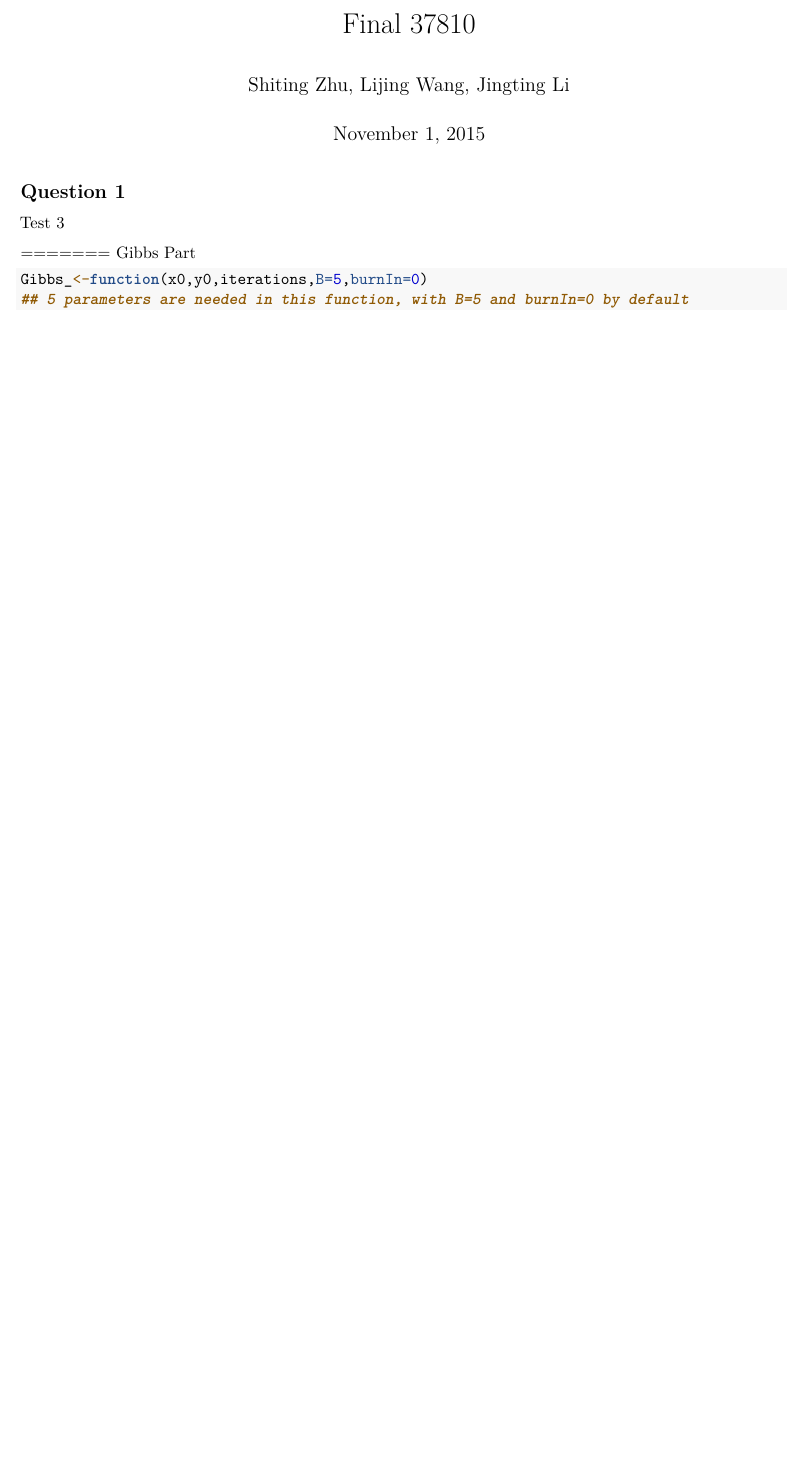
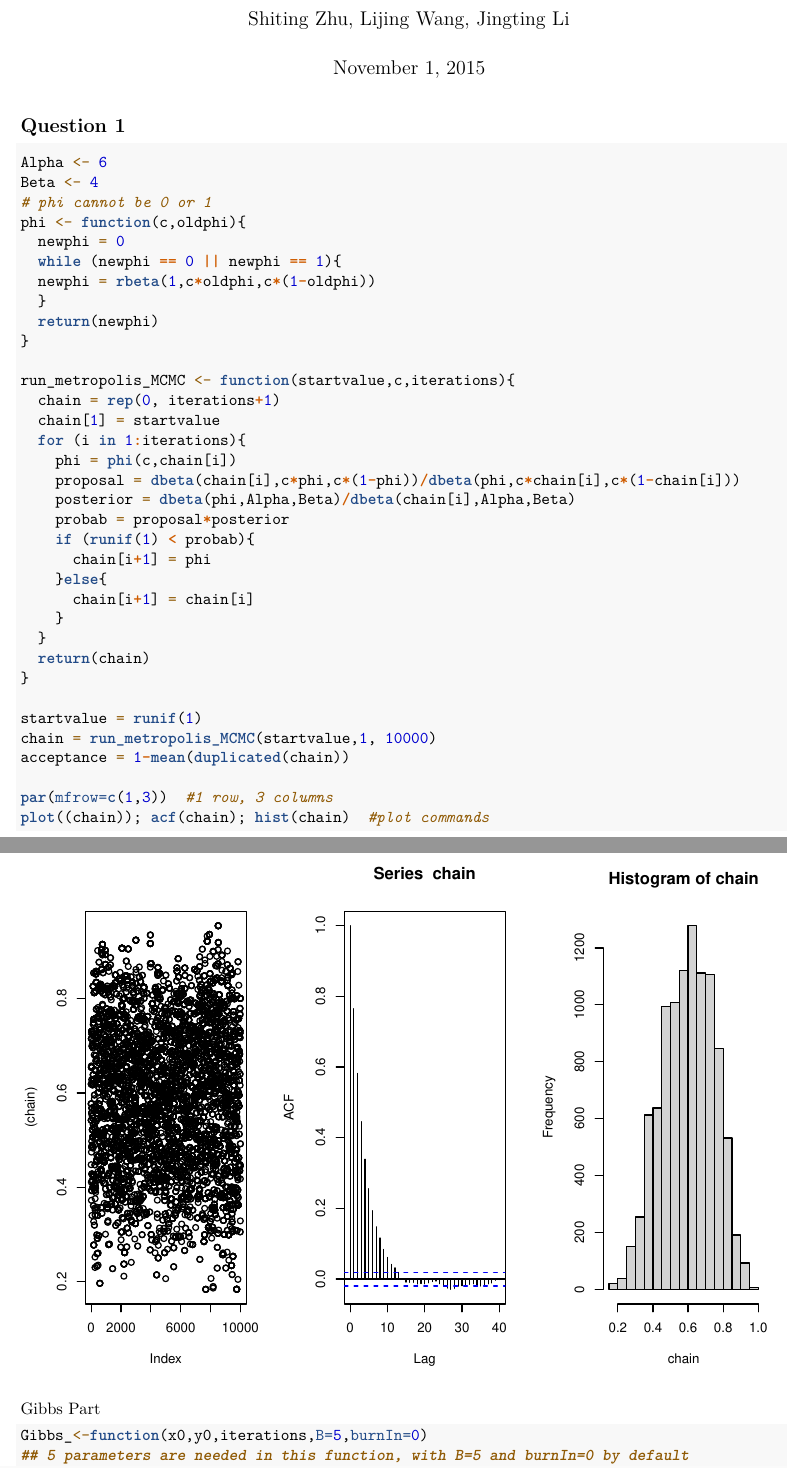
Before and after one commit to wlj9310/Final_37810, an R Markdown document (Final.Rmd): part of the page before the commit and two parts of pages 1 and 2 of 3 after it, the two joined at a grey line, cut at the place of the change, the shorter picture padded with empty space. Rendered offline with R 4.5, knitr and Pandoc, then LaTeX, with nearby package versions; code that draws random numbers runs with fixed seeds of ours.

Commit message:
Question 1a

````diff
--- a/Final.Rmd
+++ b/Final.Rmd
@@ -7,9 +7,45 @@ output: pdf_document
 
 
 ## Question 1
-Test 3
+```{r}
+Alpha <- 6
+Beta <- 4
+# phi cannot be 0 or 1
+phi <- function(c,oldphi){
+  newphi = 0
+  while (newphi == 0 || newphi == 1){
+  newphi = rbeta(1,c*oldphi,c*(1-oldphi))
+  }
+  return(newphi)
+}
 
-=======
+run_metropolis_MCMC <- function(startvalue,c,iterations){
+  chain = rep(0, iterations+1)
+  chain[1] = startvalue
+  for (i in 1:iterations){
+    phi = phi(c,chain[i])
+    proposal = dbeta(chain[i],c*phi,c*(1-phi))/dbeta(phi,c*chain[i],c*(1-chain[i]))
+    posterior = dbeta(phi,Alpha,Beta)/dbeta(chain[i],Alpha,Beta)
+    probab = proposal*posterior
+    if (runif(1) < probab){
+      chain[i+1] = phi
+    }else{
+      chain[i+1] = chain[i]
+    }
+  }
+  return(chain)
+}
+
+startvalue = runif(1)
+chain = run_metropolis_MCMC(startvalue,1, 10000)
+acceptance = 1-mean(duplicated(chain))
+
+par(mfrow=c(1,3))  #1 row, 3 columns
+plot((chain)); acf(chain); hist(chain)  #plot commands
+
+```
+
+
 Gibbs Part
 ```{r}
 Gibbs_<-function(x0,y0,iterations,B=5,burnIn=0)
````
Also changed, not shown: Final.pdf.
